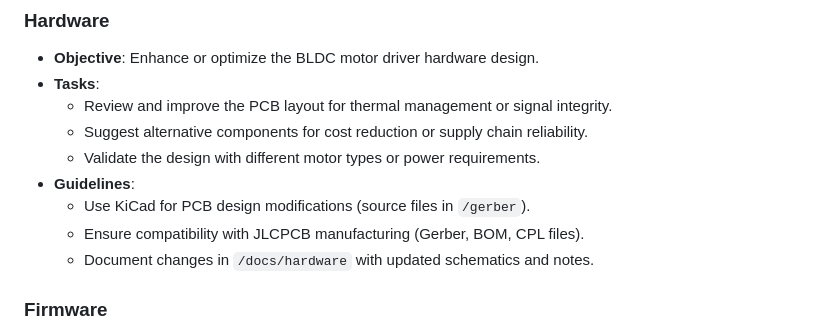
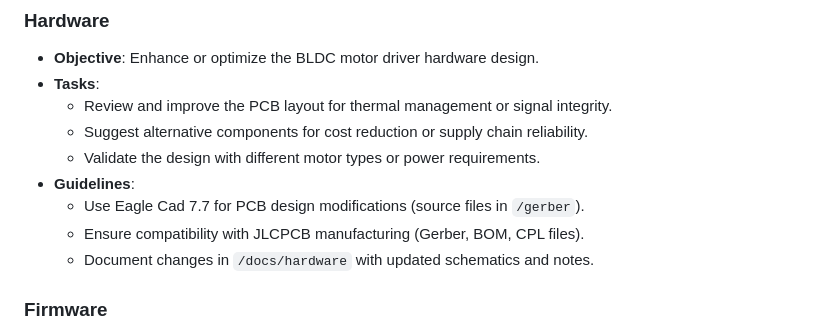
Before and after one commit to cydrollinger1968/MotorDrive, a Markdown page: CONTRIBUTING.md, the part around the change printed below. Rendered like a GitHub page.

```diff
--- a/CONTRIBUTING.md
+++ b/CONTRIBUTING.md
@@ -38,7 +38,7 @@ We are committed to fostering an inclusive and respectful community. All contrib
   - Suggest alternative components for cost reduction or supply chain reliability.
   - Validate the design with different motor types or power requirements.
 - **Guidelines**:
-  - Use KiCad for PCB design modifications (source files in `/gerber`).
+  - Use Eagle Cad 7.7 for PCB design modifications (source files in `/gerber`).
   - Ensure compatibility with JLCPCB manufacturing (Gerber, BOM, CPL files).
   - Document changes in `/docs/hardware` with updated schematics and notes.
 
```
Also changed, not shown: other parts of CONTRIBUTING.md (+1 -1 lines).
